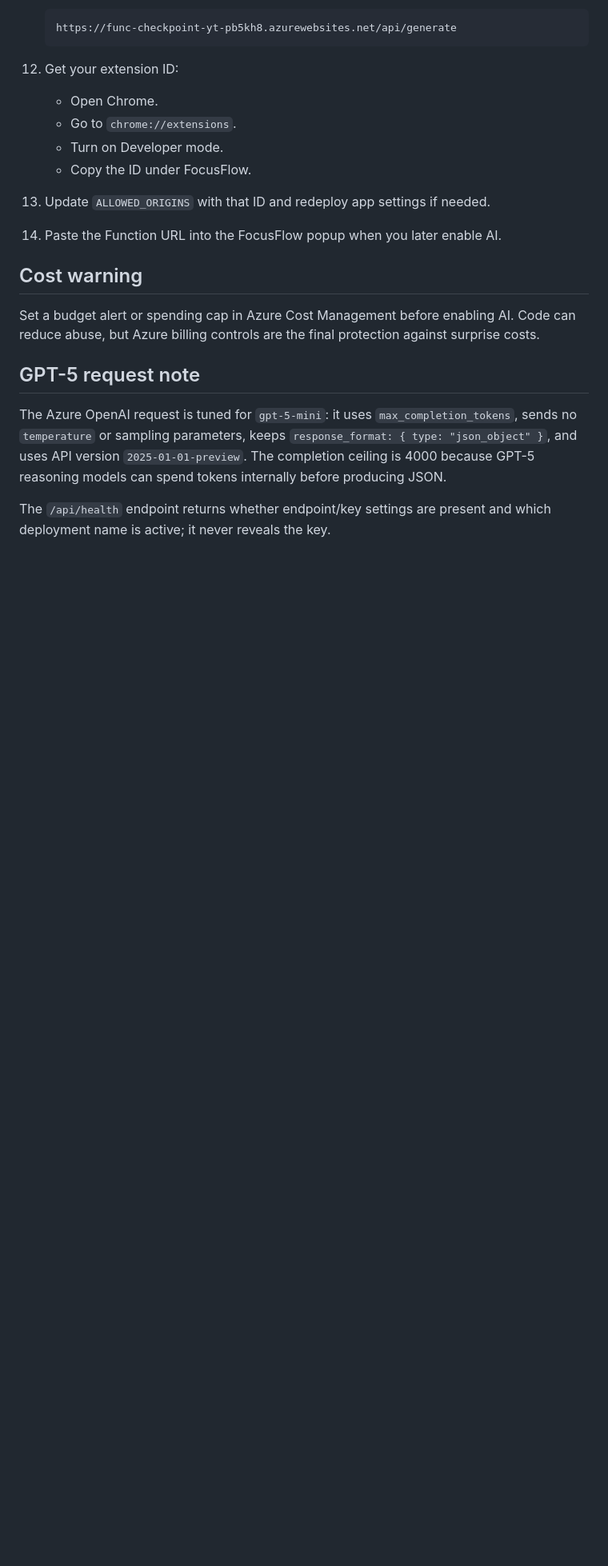
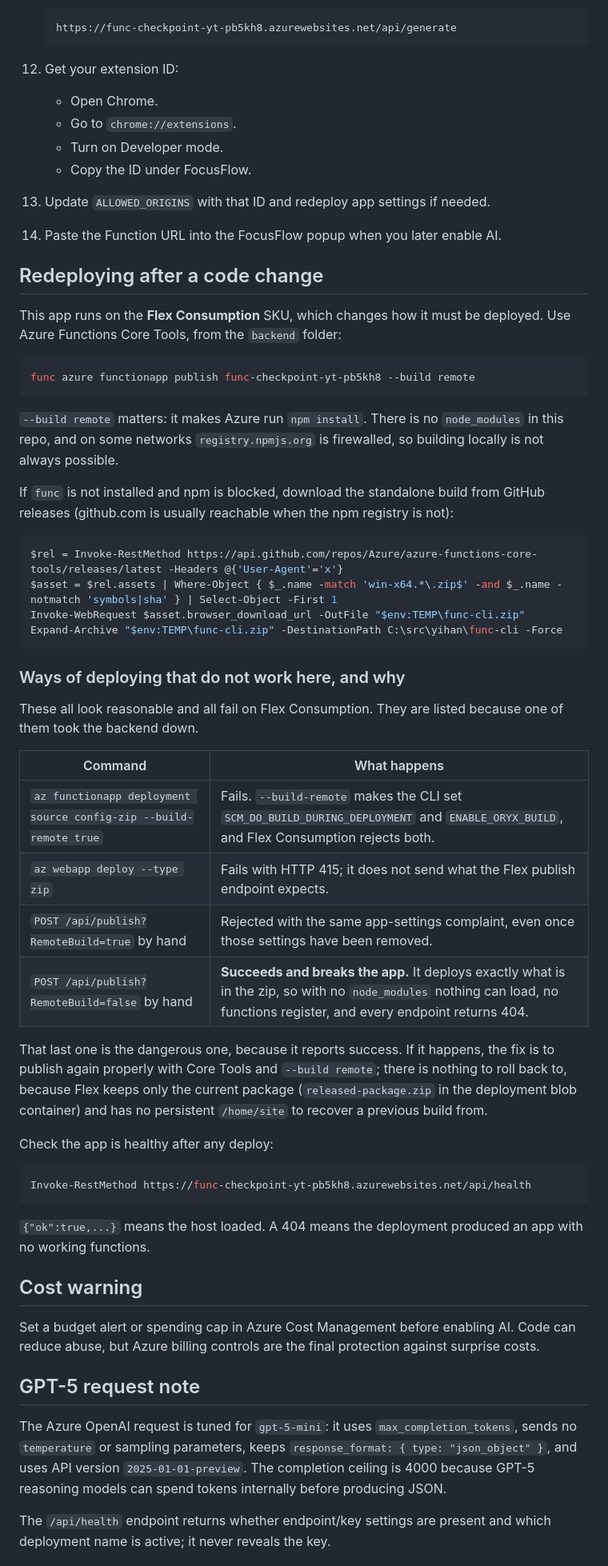
Before and after one commit to flyingsausage8/Checkpoint--YT, a Markdown page: backend/README.md, the part around the change. Shown at 80% size. Rendered like a GitHub page; blank space fills up the shorter version.

Commit message:
Write down how to deploy this backend without breaking it
The backend runs on Flex Consumption, where most of the obvious deploy
commands fail and one of them fails by succeeding: publishing with
RemoteBuild=false deploys exactly what is in the zip, and since there is
no node_modules in the repo, that leaves an app where nothing loads and
every endpoint returns 404. It reports success while doing it.

Flex keeps only the current package and has no persistent /home/site, so
there is no previous build to fall back on. The only way back is to
publish again properly. Documented here so the next person does not have
to find that out by taking the backend down.

Co-authored-by: Copilot <223556219+Copilot@users.noreply.github.com>

````diff
--- a/backend/README.md
+++ b/backend/README.md
@@ -75,6 +75,46 @@ This backend is the optional Phase 3 AI proxy for FocusFlow. The extension sends
 13. Update `ALLOWED_ORIGINS` with that ID and redeploy app settings if needed.
 14. Paste the Function URL into the FocusFlow popup when you later enable AI.
 
+## Redeploying after a code change
+
+This app runs on the **Flex Consumption** SKU, which changes how it must be deployed. Use Azure Functions Core Tools, from the `backend` folder:
+
+```powershell
+func azure functionapp publish func-checkpoint-yt-pb5kh8 --build remote
+```
+
+`--build remote` matters: it makes Azure run `npm install`. There is no `node_modules` in this repo, and on some networks `registry.npmjs.org` is firewalled, so building locally is not always possible.
+
+If `func` is not installed and npm is blocked, download the standalone build from GitHub releases (github.com is usually reachable when the npm registry is not):
+
+```powershell
+$rel = Invoke-RestMethod https://api.github.com/repos/Azure/azure-functions-core-tools/releases/latest -Headers @{'User-Agent'='x'}
+$asset = $rel.assets | Where-Object { $_.name -match 'win-x64.*\.zip$' -and $_.name -notmatch 'symbols|sha' } | Select-Object -First 1
+Invoke-WebRequest $asset.browser_download_url -OutFile "$env:TEMP\func-cli.zip"
+Expand-Archive "$env:TEMP\func-cli.zip" -DestinationPath C:\src\yihan\func-cli -Force
+```
+
+### Ways of deploying that do not work here, and why
+
+These all look reasonable and all fail on Flex Consumption. They are listed because one of them took the backend down.
+
+| Command | What happens |
+| --- | --- |
+| `az functionapp deployment source config-zip --build-remote true` | Fails. `--build-remote` makes the CLI set `SCM_DO_BUILD_DURING_DEPLOYMENT` and `ENABLE_ORYX_BUILD`, and Flex Consumption rejects both. |
+| `az webapp deploy --type zip` | Fails with HTTP 415; it does not send what the Flex publish endpoint expects. |
+| `POST /api/publish?RemoteBuild=true` by hand | Rejected with the same app-settings complaint, even once those settings have been removed. |
+| `POST /api/publish?RemoteBuild=false` by hand | **Succeeds and breaks the app.** It deploys exactly what is in the zip, so with no `node_modules` nothing can load, no functions register, and every endpoint returns 404. |
+
+That last one is the dangerous one, because it reports success. If it happens, the fix is to publish again properly with Core Tools and `--build remote`; there is nothing to roll back to, because Flex keeps only the current package (`released-package.zip` in the deployment blob container) and has no persistent `/home/site` to recover a previous build from.
+
+Check the app is healthy after any deploy:
+
+```powershell
+Invoke-RestMethod https://func-checkpoint-yt-pb5kh8.azurewebsites.net/api/health
+```
+
+`{"ok":true,...}` means the host loaded. A 404 means the deployment produced an app with no working functions.
+
 ## Cost warning
 
 Set a budget alert or spending cap in Azure Cost Management before enabling AI. Code can reduce abuse, but Azure billing controls are the final protection against surprise costs.
````
